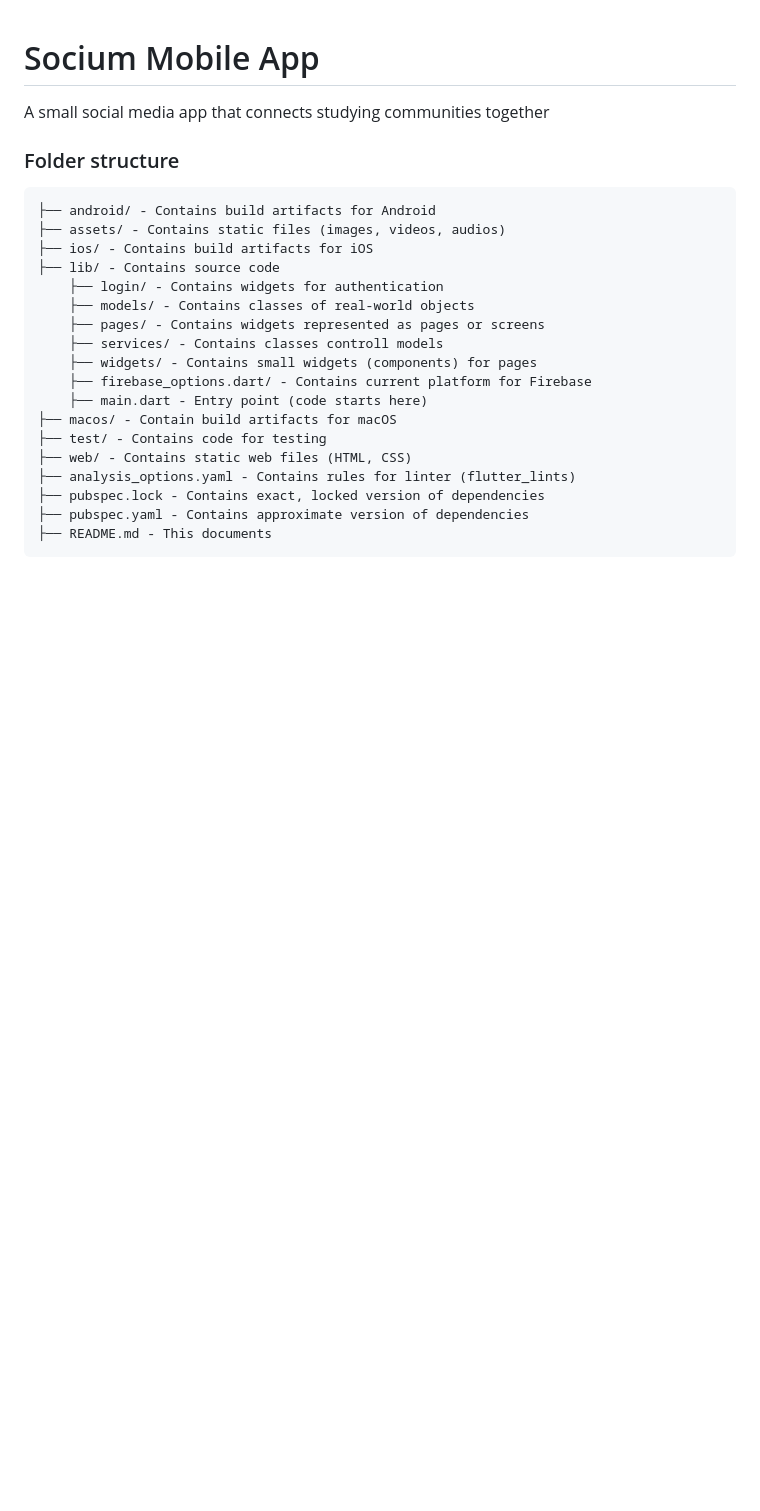
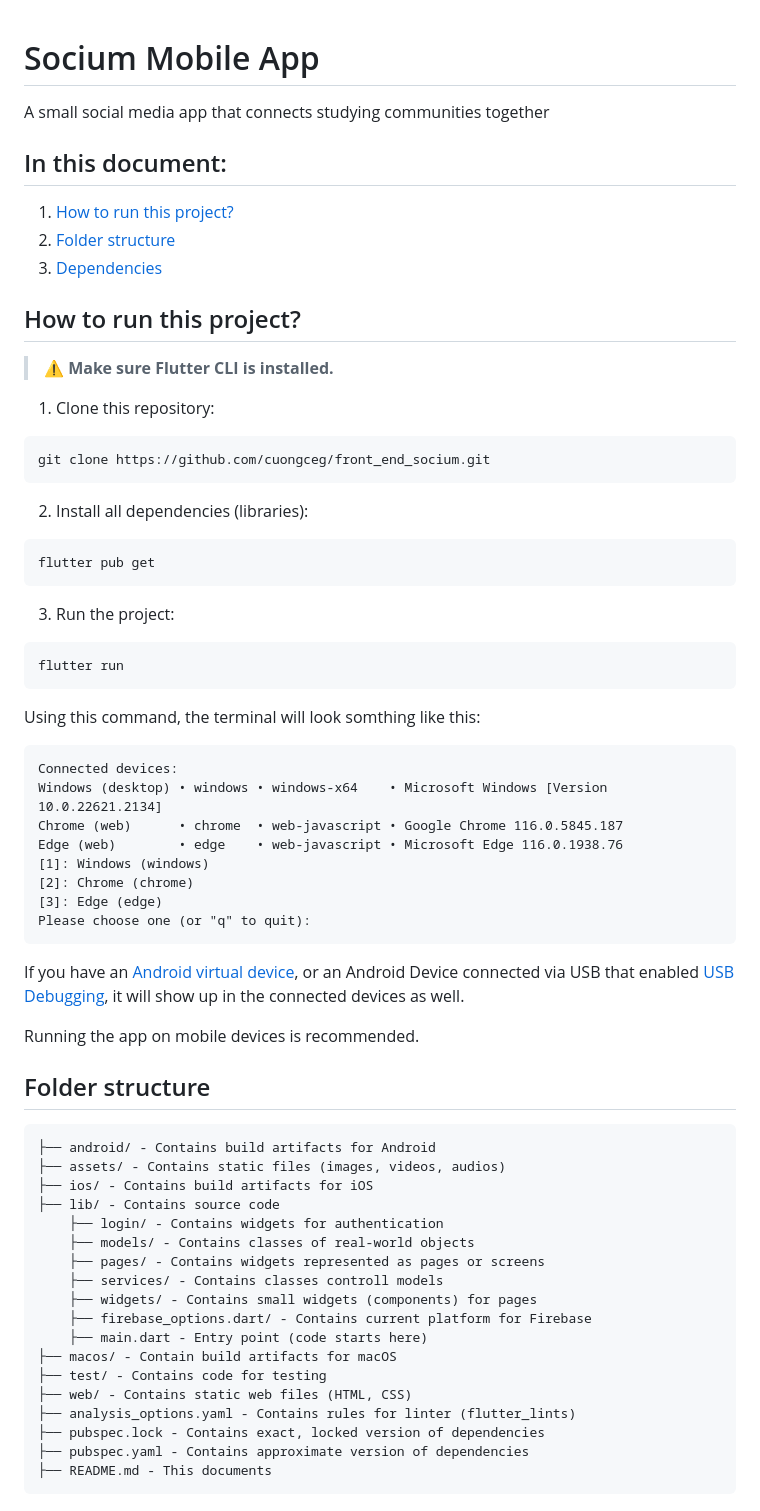
Before and after one commit to cuongceg/front_end_socium, a Markdown page: README.md, the part around the change printed below. Drawn GitHub-style; blank space fills up the shorter version.

Commit message:
add how to run this project

````diff
--- a/README.md
+++ b/README.md
@@ -2,7 +2,52 @@
 
 A small social media app that connects studying communities together
 
-### Folder structure
+## In this document:
+
+1. [How to run this project?](#how-to-run-this-project)
+2. [Folder structure](#folder-structure)
+3. [Dependencies](#dependencies)
+
+## How to run this project?
+
+> ⚠️ **Make sure Flutter CLI is installed.**
+
+1. Clone this repository:
+
+```
+git clone https://github.com/cuongceg/front_end_socium.git
+```
+
+2. Install all dependencies (libraries):
+
+```
+flutter pub get
+```
+
+3. Run the project:
+
+```
+flutter run
+```
+
+Using this command, the terminal will look somthing like this:
+
+```
+Connected devices:
+Windows (desktop) • windows • windows-x64    • Microsoft Windows [Version 10.0.22621.2134]
+Chrome (web)      • chrome  • web-javascript • Google Chrome 116.0.5845.187
+Edge (web)        • edge    • web-javascript • Microsoft Edge 116.0.1938.76
+[1]: Windows (windows)
+[2]: Chrome (chrome)
+[3]: Edge (edge)
+Please choose one (or "q" to quit):
+```
+
+If you have an [Android virtual device](https://developer.android.com/studio/run/managing-avds?hl=en), or an Android Device connected via USB that enabled [USB Debugging](https://developer.android.com/studio/debug/dev-options?hl=en#debugging), it will show up in the connected devices as well.
+
+Running the app on mobile devices is recommended.
+
+## Folder structure
 
 ```
 ├── android/ - Contains build artifacts for Android
````
Also changed, not shown: other parts of README.md (+1 -1 lines).
